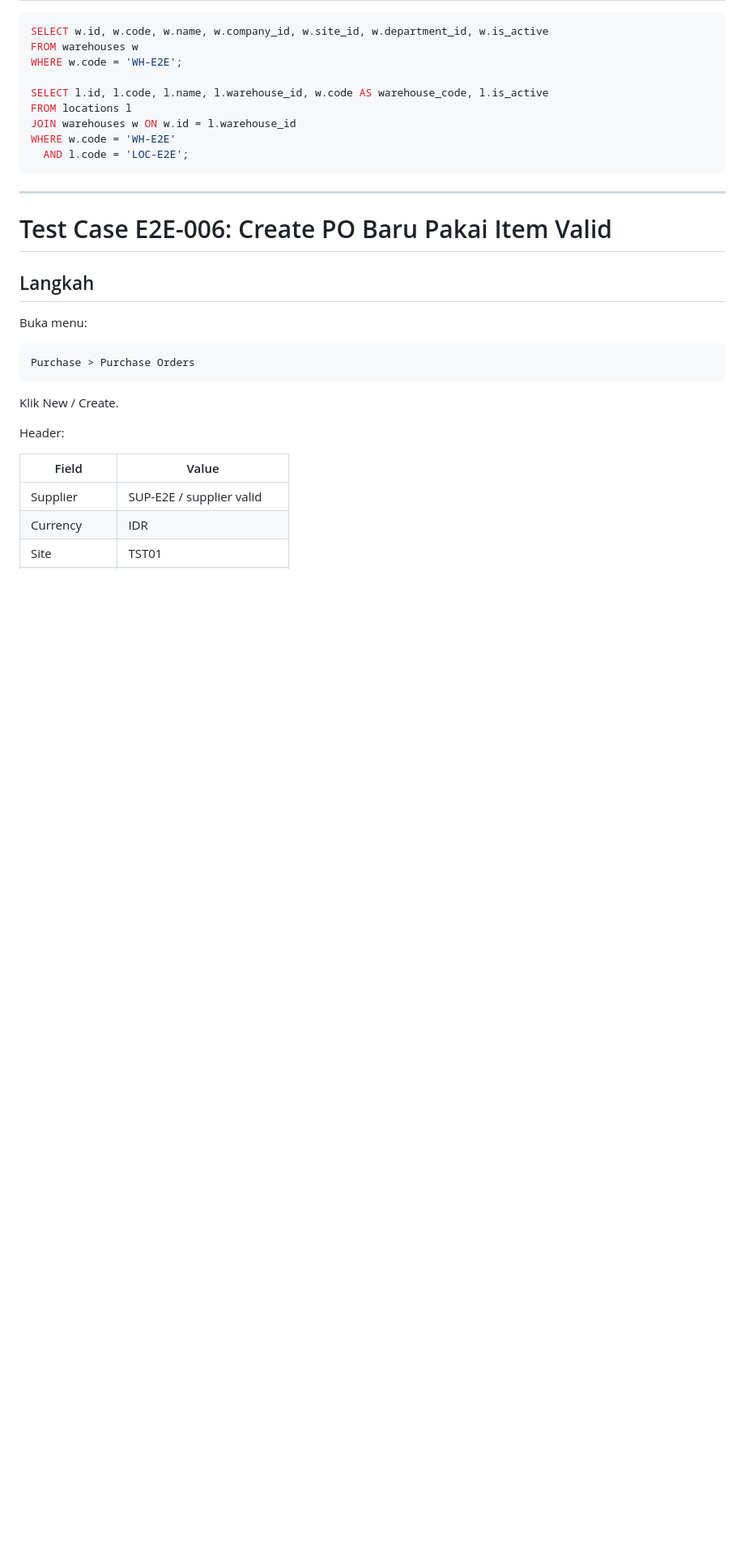
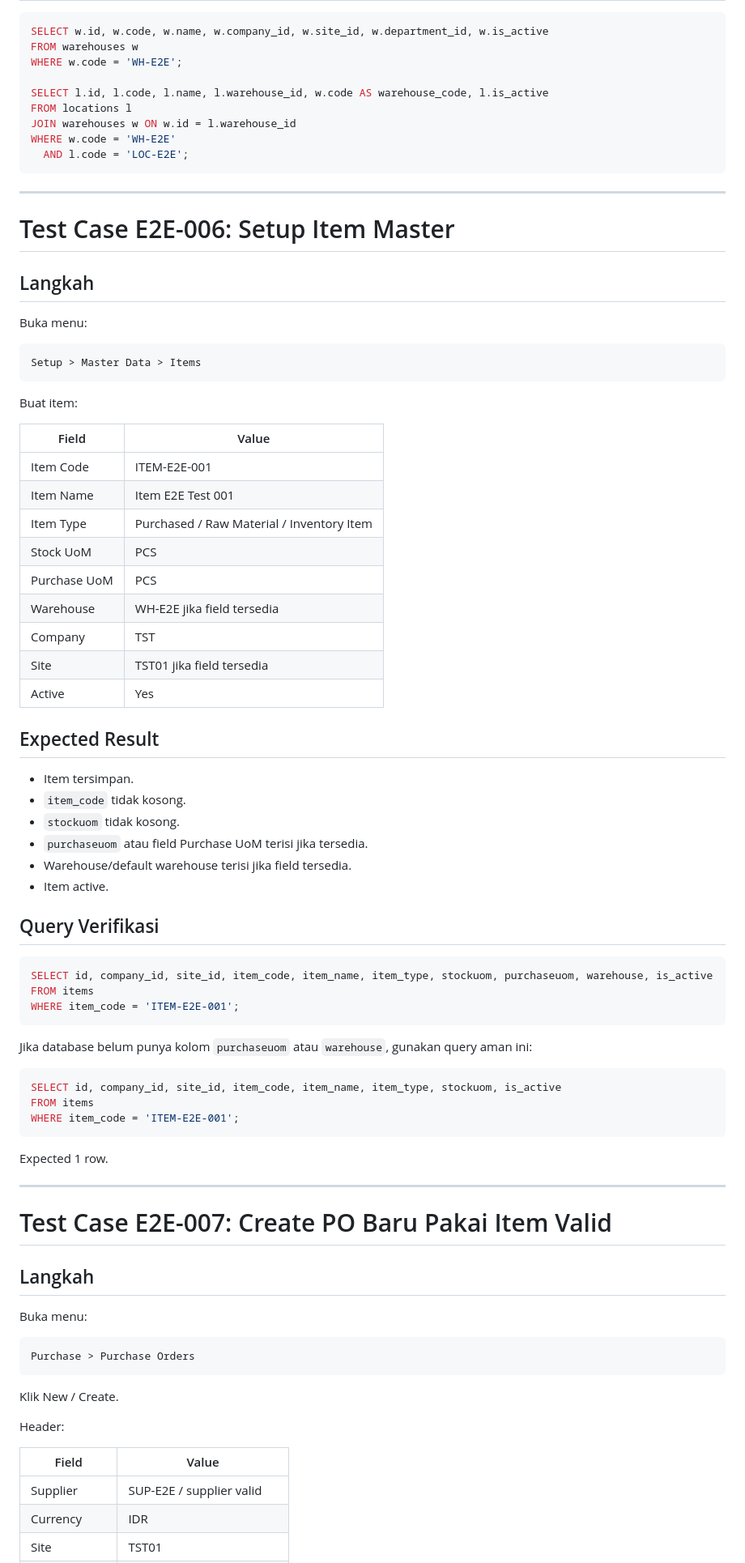
Before and after one commit to youhunt/erp-pena, a Markdown page: docs/testing/ERP_CORE_PURCHASE_TO_GL_E2E_TEST_SCENARIO.md, the part around one of its changes. Shown at 81% size. GitHub-like rendering; blank space fills up the shorter version.

````diff
--- a/docs/testing/ERP_CORE_PURCHASE_TO_GL_E2E_TEST_SCENARIO.md
+++ b/docs/testing/ERP_CORE_PURCHASE_TO_GL_E2E_TEST_SCENARIO.md
@@ -317,7 +364,60 @@ WHERE w.code = 'WH-E2E'
 
 ---
 
-# Test Case E2E-006: Create PO Baru Pakai Item Valid
+# Test Case E2E-006: Setup Item Master
+
+## Langkah
+
+Buka menu:
+
+```text
+Setup > Master Data > Items
+```
+
+Buat item:
+
+| Field | Value |
+|---|---|
+| Item Code | ITEM-E2E-001 |
+| Item Name | Item E2E Test 001 |
+| Item Type | Purchased / Raw Material / Inventory Item |
+| Stock UoM | PCS |
+| Purchase UoM | PCS |
+| Warehouse | WH-E2E jika field tersedia |
+| Company | TST |
+| Site | TST01 jika field tersedia |
+| Active | Yes |
+
+## Expected Result
+
+- Item tersimpan.
+- `item_code` tidak kosong.
+- `stockuom` tidak kosong.
+- `purchaseuom` atau field Purchase UoM terisi jika tersedia.
+- Warehouse/default warehouse terisi jika field tersedia.
+- Item active.
+
+## Query Verifikasi
+
+```sql
+SELECT id, company_id, site_id, item_code, item_name, item_type, stockuom, purchaseuom, warehouse, is_active
+FROM items
+WHERE item_code = 'ITEM-E2E-001';
+```
+
+Jika database belum punya kolom `purchaseuom` atau `warehouse`, gunakan query aman ini:
+
+```sql
+SELECT id, company_id, site_id, item_code, item_name, item_type, stockuom, is_active
+FROM items
+WHERE item_code = 'ITEM-E2E-001';
+```
+
+Expected 1 row.
+
+---
+
+# Test Case E2E-007: Create PO Baru Pakai Item Valid
 
 ## Langkah
 
````
Also changed, not shown: other parts of docs/testing/ERP_CORE_PURCHASE_TO_GL_E2E_TEST_SCENARIO.md (+105 -56 lines).
